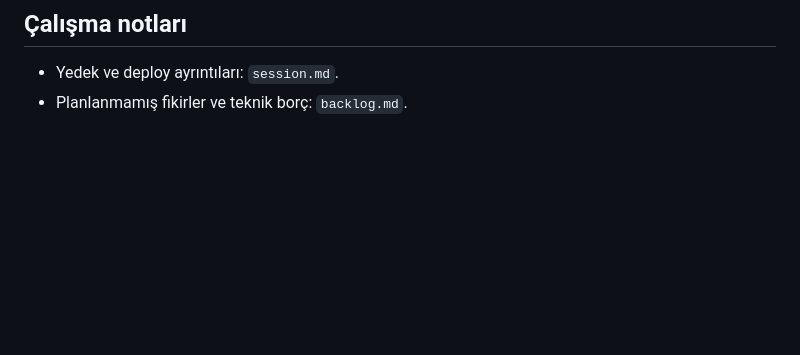
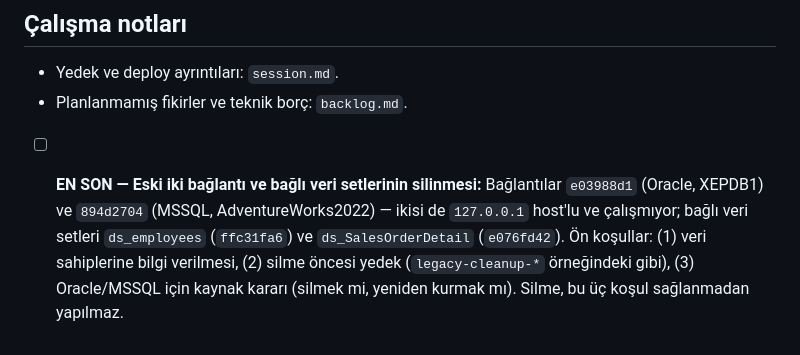
Before and after one commit to SHapeloglu/super_bi, a Markdown page: task.md, the part around the change. Rendered like a GitHub page; blank space fills up the shorter version.

Commit message:
docs: iş listesine en son yapılacak olarak eski bağlantı ve veri seti silme maddesi eklendi
Co-Authored-By: Claude Haiku 5.5 <noreply@anthropic.com>

```diff
--- a/task.md
+++ b/task.md
@@ -93,3 +93,4 @@ Son güncelleme: 2026-11-09. Kaynak: 2026-10-24 yorum taraması, 2026-10-25 md b
 
 - Yedek ve deploy ayrıntıları: `session.md`.
 - Planlanmamış fikirler ve teknik borç: `backlog.md`.
+- [ ] **EN SON — Eski iki bağlantı ve bağlı veri setlerinin silinmesi:** Bağlantılar `e03988d1` (Oracle, XEPDB1) ve `894d2704` (MSSQL, AdventureWorks2022) — ikisi de `127.0.0.1` host'lu ve çalışmıyor; bağlı veri setleri `ds_employees` (`ffc31fa6`) ve `ds_SalesOrderDetail` (`e076fd42`). Ön koşullar: (1) veri sahiplerine bilgi verilmesi, (2) silme öncesi yedek (`legacy-cleanup-*` örneğindeki gibi), (3) Oracle/MSSQL için kaynak kararı (silmek mi, yeniden kurmak mı). Silme, bu üç koşul sağlanmadan yapılmaz.
```
